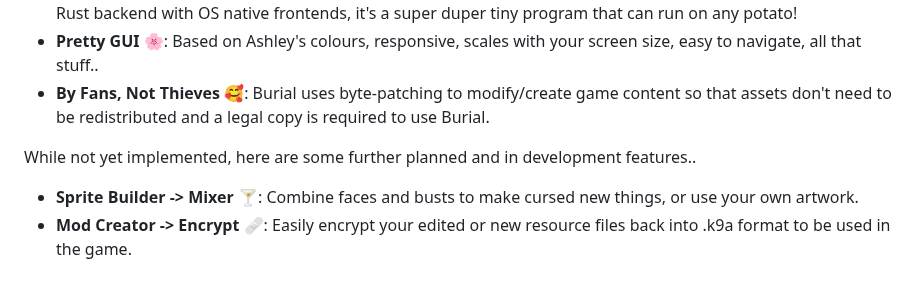
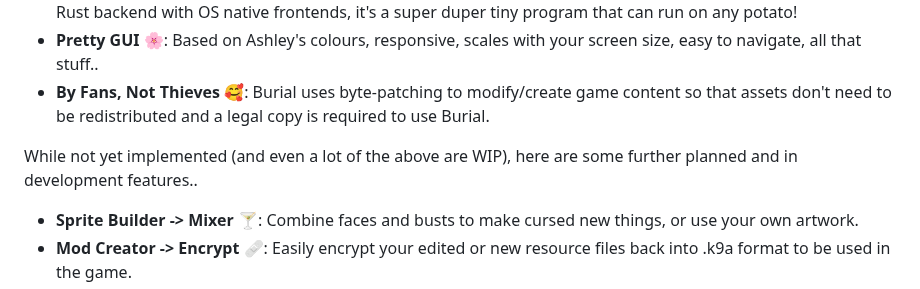
Before and after one commit to kleineluka/burial, a Markdown page: README.md, the part around one of its changes. GitHub-like rendering.

Commit message:
I found some MORE tomatoes! 🍅
Just kidding, there's no food. I just updated the README.

```diff
--- a/README.md
+++ b/README.md
@@ -41,7 +41,7 @@ A cross-platform application for [TCOAAL](https://store.steampowered.com/app/237
 - **Pretty GUI** 🌸: Based on Ashley's colours, responsive, scales with your screen size, easy to navigate, all that stuff..
 - **By Fans, Not Thieves** 🥰: Burial uses byte-patching to modify/create game content so that assets don't need to be redistributed and a legal copy is required to use Burial.
 
-While not yet implemented, here are some further planned and in development features..
+While not yet implemented (and even a lot of the above are WIP), here are some further planned and in development features..
 - **Sprite Builder -> Mixer** 🍸: Combine faces and busts to make cursed new things, or use your own artwork.
 - **Mod Creator -> Encrypt** 🩹: Easily encrypt your edited or new resource files back into .k9a format to be used in the game.
 - **Mod Creator -> Dialogue Creator** 💬: Create new dialogue scenes or edit old dialogue in the game.
```
Also changed, not shown: other parts of README.md (+1 -1 lines).
